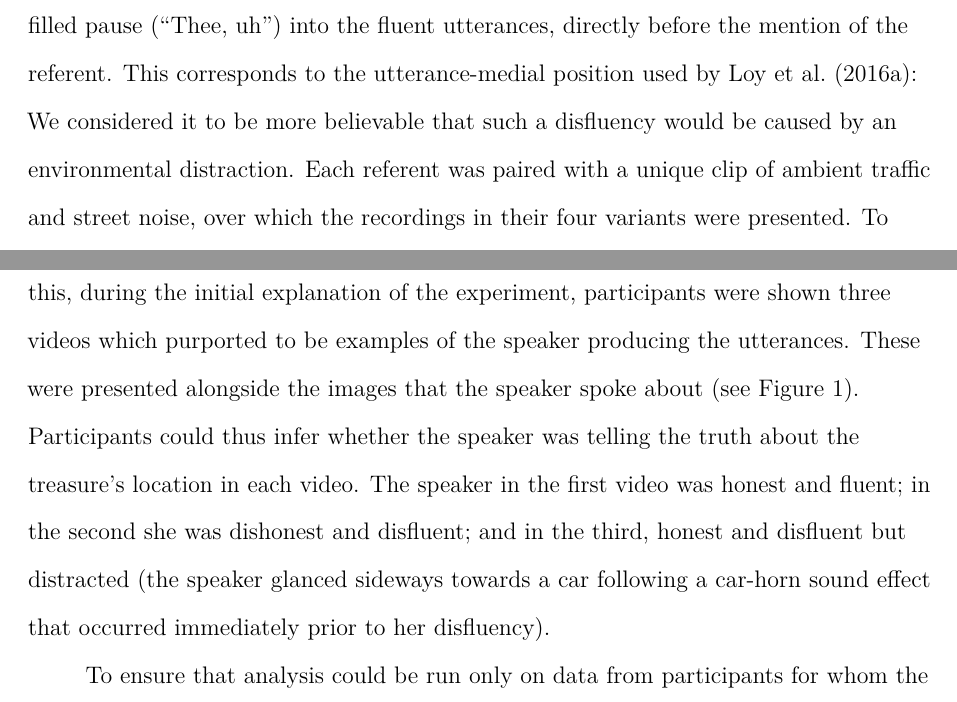
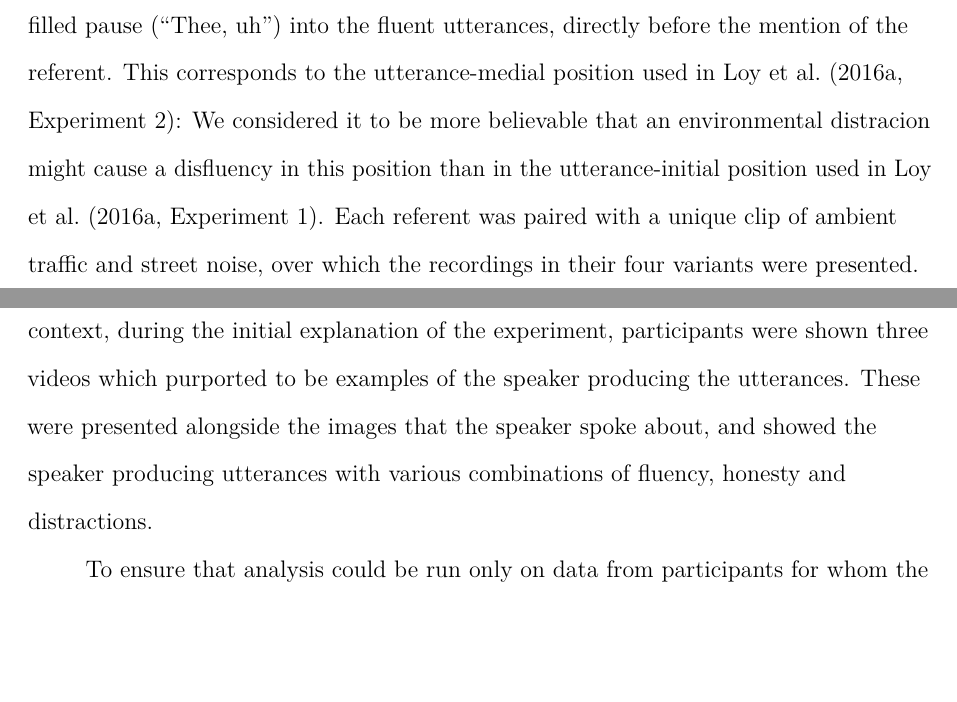
Before and after one commit to mmbcorley/e2disfluency_distraction, a LaTeX paper (e2b.tex): two parts of pages 8 and 9 of 28 before the commit and two parts of pages 8 and 9 of 27 after it, joined at a grey line, cut so that both start at the same text, the shorter picture padded with empty space. Compiled offline with pdfLaTeX.

Commit message:
made new tidier figures, changed cover story (ed. suggests adding bit in discussion? not sure what).

```diff
--- a/e2b.tex
+++ b/e2b.tex
@@ -168,8 +168,8 @@ Object pairings with the same phonetic onset were avoided.
 
 Audio files were constructed such that the critical referents could be heard in four conditions varying by delivery (fluent vs.\@ disfluent) and presence of distraction (absent vs.\@ present).
 The disfluent variants were created by splicing a prolonged article followed by a filled pause (\spex{Thee, uh}) into the fluent utterances, directly before the mention of the referent.
-This corresponds to the utterance-medial position used by \citet{Loy2016}:
-We considered it to be more believable that such a disfluency would be caused by an environmental distraction.
+This corresponds to the utterance-medial position used in \citet[][Experiment~2]{Loy2016}:
+We considered it to be more believable that an environmental distracion might cause a disfluency in this position than in the utterance-initial position used in \citet[][Experiment~1]{Loy2016}.
 Each referent was paired with a unique clip of ambient traffic and street noise, over which the recordings in their four variants were presented.
 To create a plausible cause of speaker distraction, a 520~ms car-horn sound effect was presented prior to the onset of the referent noun (1100~ms before noun onset for disfluent utterances, 600~ms for fluent utterances).
 All recordings, ambient noise and sound-effects were normalized and re-sampled to create 48~KHz, 16-bit, stereo Wav files.
@@ -233,18 +233,8 @@ Dog barking & 1 \\
 \subsection{Cover story}
 Central to the design of the present experiment was the requirement that participants believe that the utterances were produced naturally and in a noisy environment.
 Participants were told that the recordings were made by a participant of a previous experiment which was conducted on the side of a busy street.
-To corroborate this, during the initial explanation of the experiment, participants were shown three videos which purported to be examples of the speaker producing the utterances.
-These were presented alongside the images that the speaker spoke about (see Figure \ref{fig:vid}).
-Participants could thus infer whether the speaker was telling the truth about the treasure's location in each video.
-The speaker in the first video was honest and fluent; in the second she was dishonest and disfluent; and in the third, honest and disfluent but distracted (the speaker glanced sideways towards a car following a car-horn sound effect that occurred immediately prior to her disfluency).
-
-\begin{figure}[Ht]
-  \centering
-	\includegraphics[scale=.2]{convincer.png}
-  \caption{Screenshot of video presented to participants as an example of speaker producing utterances in a noisy environment. The screenshot shows an example of speaker producing a disfluent and dishonest utterance.}
-  \label{fig:vid}
-\end{figure}
-
+To reinforce this context, during the initial explanation of the experiment, participants were shown three videos which purported to be examples of the speaker producing the utterances.
+These were presented alongside the images that the speaker spoke about, and showed the speaker producing utterances with various combinations of fluency, honesty and distractions.
 
 To ensure that analysis could be run only on data from participants for whom the cover story held, a post-test questionnaire assessed whether participants believed that the utterances were produced outdoors, as claimed.
 Once they had been debriefed about the true nature of the experiment, participants were asked again whether it had occurred to them during the experiment that the recordings might not have been produced outside in the street.
```
Also changed, not shown: v2_eyedisf.pdf (added), v2_eyef.pdf (added), v2_mousedisf.pdf (added), v2_mousefl.pdf (added), e2b.tex (24 more changed lines).
